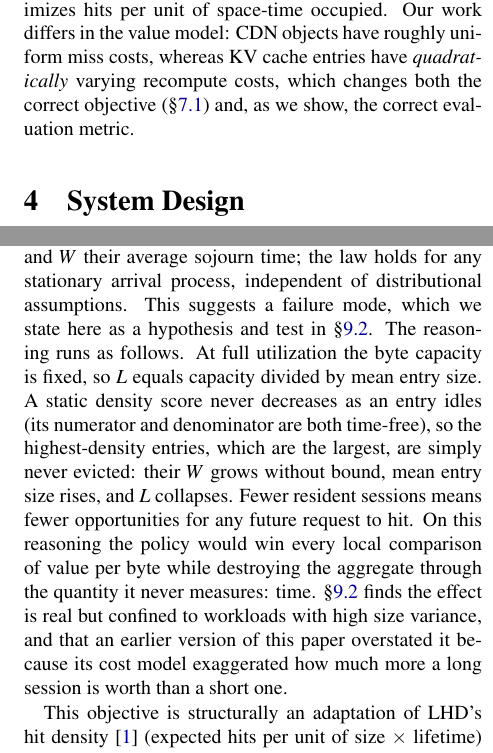
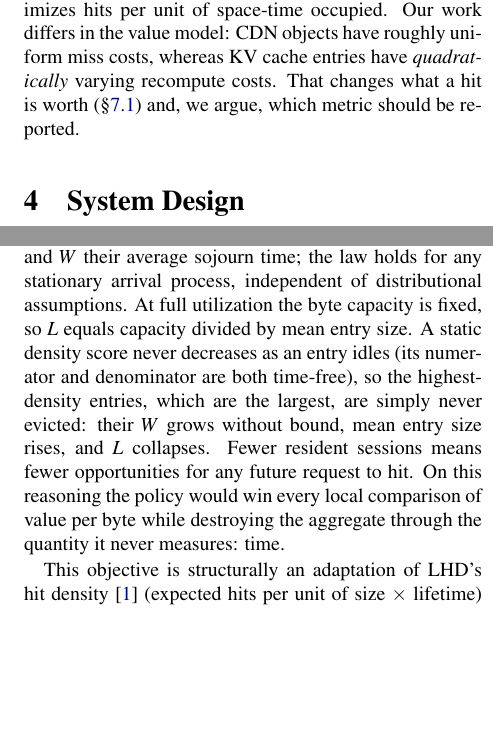
Before and after one commit to aditya-lawankar/kv-cache-tier-persistence, a LaTeX paper (paper/latex/paper.tex): two parts of the columns of pages 4 and 6 of 17, joined at a grey line, cut so that both start at the same text, the shorter picture padded with empty space. Compiled offline with pdfLaTeX.

Commit message:
De-duplicate the hypothesis framing in 7.1 and reconcile its pointers
The rewrite that made 7.1 lead with its outcome left the older hypothesis framing in
place beneath it, so the section forward-referenced 9.2 three times and stated the same
conclusion twice. Removed the second occurrence; the opening paragraph covers both.

Two pointers into 7.1 also outlived the claim they referenced. The evaluation roadmap
asked whether lifetime normalization recovers the value that static density loses, which
presupposes a loss that the corrected economics reverse, since value density delivers the
most value on enterprise. Related Work credited quadratic recompute costs with changing
the correct objective, where what survives the correction is the value-weighting rather
than the lifetime-normalized refinement.

```diff
--- a/paper/latex/paper.tex
+++ b/paper/latex/paper.tex
@@ -136,7 +136,7 @@ When items have varying sizes and costs, the uniform assumption fails. The probl
 
 \textbf{Token-level KV compression.} H2O~\cite{zhang2023h2o} and Scissorhands~\cite{liu2023scissorhands} exploit the observation that a small set of pivotal tokens dominates attention scores to drop most of a sequence's KV entries (up to 5$\times$ reduction), and InfiniGen~\cite{lee2024infinigen} offloads token-level state dynamically. CacheGen~\cite{liu2024cachegen} instead compresses whole KV caches into quantized bitstreams for transmission, shrinking them 3.5--4.3$\times$ with negligible quality loss. Both lines are orthogonal to our granularity: we decide which \emph{sessions} to retain across tiers, and token-level compression or KV-specific codecs could be composed with our policies to shrink what we store.
 
-\textbf{Learned cache eviction.} LRB~\cite{song2020lrb} learns to approximate B\'{e}l\'{a}dy's oracle for CDN caching; LHD~\cite{beckmann2018lhd} maximizes hits per unit of space-time occupied. Our work differs in the value model: CDN objects have roughly uniform miss costs, whereas KV cache entries have \emph{quadratically} varying recompute costs, which changes both the correct objective (\S\ref{sec:std}) and, as we show, the correct evaluation metric.
+\textbf{Learned cache eviction.} LRB~\cite{song2020lrb} learns to approximate B\'{e}l\'{a}dy's oracle for CDN caching; LHD~\cite{beckmann2018lhd} maximizes hits per unit of space-time occupied. Our work differs in the value model: CDN objects have roughly uniform miss costs, whereas KV cache entries have \emph{quadratically} varying recompute costs. That changes what a hit is worth (\S\ref{sec:std}) and, we argue, which metric should be reported.
 
 % ═════════════════════════════════════════════════════════════
 \section{System Design}
@@ -231,7 +231,7 @@ Little's Law suggests a failure mode for static value density. We state the resu
   \label{eq:std_eq}
 \end{equation}
 
-Under Little's Law, $L = \lambda \times W$, where $L$ is the steady-state number of resident entries, $\lambda$ their admission rate, and $W$ their average sojourn time; the law holds for any stationary arrival process, independent of distributional assumptions. This suggests a failure mode, which we state here as a hypothesis and test in \S\ref{sec:whystatic}. The reasoning runs as follows. At full utilization the byte capacity is fixed, so $L$ equals capacity divided by mean entry size. A static density score never decreases as an entry idles (its numerator and denominator are both time-free), so the highest-density entries, which are the largest, are simply never evicted: their $W$ grows without bound, mean entry size rises, and $L$ collapses. Fewer resident sessions means fewer opportunities for any future request to hit. On this reasoning the policy would win every local comparison of value per byte while destroying the aggregate through the quantity it never measures: time. \S\ref{sec:whystatic} finds the effect is real but confined to workloads with high size variance, and that an earlier version of this paper overstated it because its cost model exaggerated how much more a long session is worth than a short one.
+Under Little's Law, $L = \lambda \times W$, where $L$ is the steady-state number of resident entries, $\lambda$ their admission rate, and $W$ their average sojourn time; the law holds for any stationary arrival process, independent of distributional assumptions. At full utilization the byte capacity is fixed, so $L$ equals capacity divided by mean entry size. A static density score never decreases as an entry idles (its numerator and denominator are both time-free), so the highest-density entries, which are the largest, are simply never evicted: their $W$ grows without bound, mean entry size rises, and $L$ collapses. Fewer resident sessions means fewer opportunities for any future request to hit. On this reasoning the policy would win every local comparison of value per byte while destroying the aggregate through the quantity it never measures: time.
 
 This objective is structurally an adaptation of LHD's hit density~\cite{beckmann2018lhd} (expected hits per unit of size $\times$ lifetime) to the KV-cache setting. The adaptation is non-trivial in two respects: the numerator weights each hit by a \emph{quadratic} recompute cost rather than counting hits uniformly, and $P(\text{resume})$ comes from a learned session-level model rather than age-binned statistics.
 
```
Also changed, not shown: paper.pdf, paper/latex/paper.tex (2 more changed lines).
